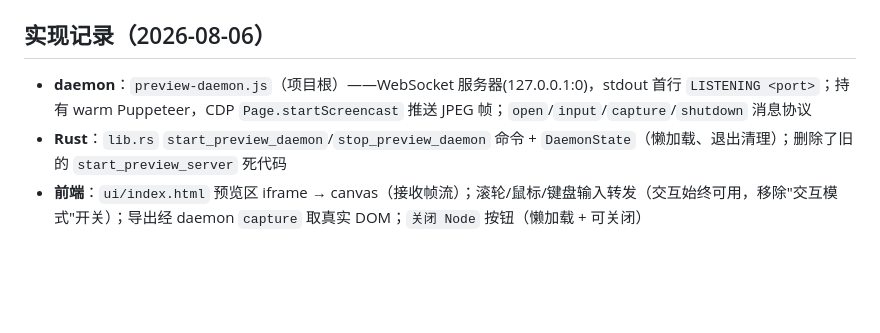
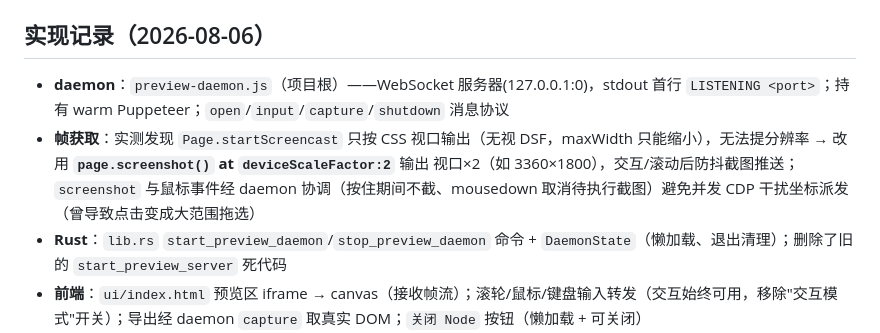
Before and after one commit to Raaain9527/html-pdf, a Markdown page: docs/adr/0001-preview-streaming-projection.md, the part around the change. GitHub-like rendering; blank space fills up the shorter version.

Commit message:
docs: note captureScreenshot-at-DSF2 approach and click-race fix in ADR 0001

```diff
--- a/docs/adr/0001-preview-streaming-projection.md
+++ b/docs/adr/0001-preview-streaming-projection.md
@@ -59,7 +59,8 @@
 
 ## 实现记录（2026-08-06）
 
-- **daemon**：`preview-daemon.js`（项目根）——WebSocket 服务器(127.0.0.1:0)，stdout 首行 `LISTENING <port>`；持有 warm Puppeteer，CDP `Page.startScreencast` 推送 JPEG 帧；`open`/`input`/`capture`/`shutdown` 消息协议
+- **daemon**：`preview-daemon.js`（项目根）——WebSocket 服务器(127.0.0.1:0)，stdout 首行 `LISTENING <port>`；持有 warm Puppeteer；`open`/`input`/`capture`/`shutdown` 消息协议
+- **帧获取**：实测发现 `Page.startScreencast` 只按 CSS 视口输出（无视 DSF，maxWidth 只能缩小），无法提分辨率 → 改用 **`page.screenshot()` at `deviceScaleFactor:2`** 输出 视口×2（如 3360×1800），交互/滚动后防抖截图推送；`screenshot` 与鼠标事件经 daemon 协调（按住期间不截、mousedown 取消待执行截图）避免并发 CDP 干扰坐标派发（曾导致点击变成大范围拖选）
 - **Rust**：`lib.rs` `start_preview_daemon`/`stop_preview_daemon` 命令 + `DaemonState`（懒加载、退出清理）；删除了旧的 `start_preview_server` 死代码
 - **前端**：`ui/index.html` 预览区 iframe → canvas（接收帧流）；滚轮/鼠标/键盘输入转发（交互始终可用，移除"交互模式"开关）；导出经 daemon `capture` 取真实 DOM；`关闭 Node` 按钮（懒加载 + 可关闭）
 - **缩放**：fit 适配 + 1:1 + Ctrl+滚轮图像缩放（ADR 0002）
```
